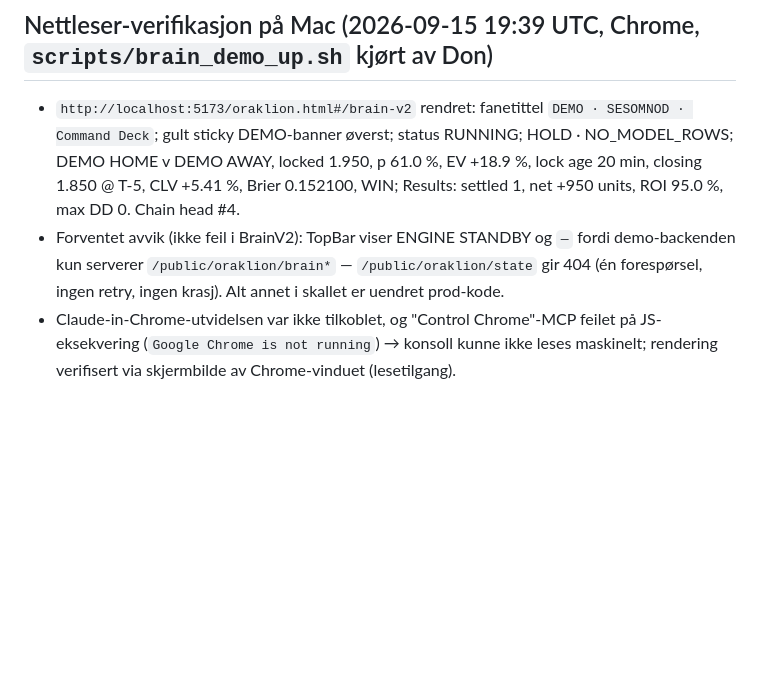
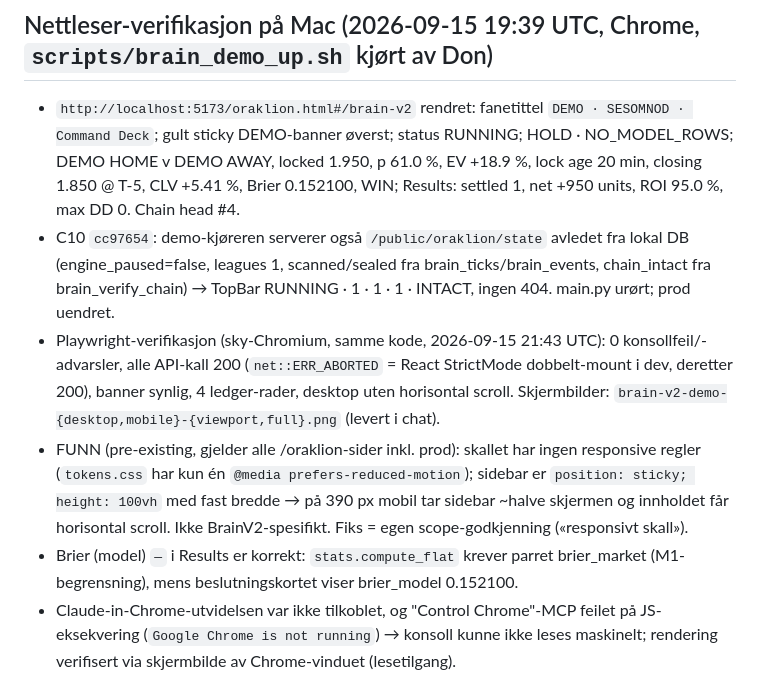
Before and after one commit to mossema27-dot/sesomnod-api-, a Markdown page: docs/BRAIN_V2_STATE.md, the part around the change. GitHub-like rendering; blank space fills up the shorter version.

Commit message:
docs(brain-v2): STATE — C10, Playwright-verifikasjon, mobil-funn
Co-Authored-By: Claude Fable 5.1 <noreply@anthropic.com>
Claude-Session: https://claude.ai/code/session_01PVf3YX8g9hxWEyCWyy1pj6

```diff
--- a/docs/BRAIN_V2_STATE.md
+++ b/docs/BRAIN_V2_STATE.md
@@ -53,7 +53,10 @@ negativ grep (bookmaker/hostnavn/kroner/DSN) på begge responser: 0 treff.
 
 ## Nettleser-verifikasjon på Mac (2026-09-15 19:39 UTC, Chrome, `scripts/brain_demo_up.sh` kjørt av Don)
 - `http://localhost:5173/oraklion.html#/brain-v2` rendret: fanetittel `DEMO · SESOMNOD · Command Deck`; gult sticky DEMO-banner øverst; status RUNNING; HOLD · NO_MODEL_ROWS; DEMO HOME v DEMO AWAY, locked 1.950, p 61.0 %, EV +18.9 %, lock age 20 min, closing 1.850 @ T-5, CLV +5.41 %, Brier 0.152100, WIN; Results: settled 1, net +950 units, ROI 95.0 %, max DD 0. Chain head #4.
-- Forventet avvik (ikke feil i BrainV2): TopBar viser ENGINE STANDBY og `—` fordi demo-backenden kun serverer `/public/oraklion/brain*` — `/public/oraklion/state` gir 404 (én forespørsel, ingen retry, ingen krasj). Alt annet i skallet er uendret prod-kode.
+- C10 `cc97654`: demo-kjøreren serverer også `/public/oraklion/state` avledet fra lokal DB (engine_paused=false, leagues 1, scanned/sealed fra brain_ticks/brain_events, chain_intact fra brain_verify_chain) → TopBar RUNNING · 1 · 1 · 1 · INTACT, ingen 404. main.py urørt; prod uendret.
+- Playwright-verifikasjon (sky-Chromium, samme kode, 2026-09-15 21:43 UTC): 0 konsollfeil/-advarsler, alle API-kall 200 (`net::ERR_ABORTED` = React StrictMode dobbelt-mount i dev, deretter 200), banner synlig, 4 ledger-rader, desktop uten horisontal scroll. Skjermbilder: `brain-v2-demo-{desktop,mobile}-{viewport,full}.png` (levert i chat).
+- FUNN (pre-existing, gjelder alle /oraklion-sider inkl. prod): skallet har ingen responsive regler (`tokens.css` har kun én `@media prefers-reduced-motion`); sidebar er `position: sticky; height: 100vh` med fast bredde → på 390 px mobil tar sidebar ~halve skjermen og innholdet får horisontal scroll. Ikke BrainV2-spesifikt. Fiks = egen scope-godkjenning («responsivt skall»).
+- Brier (model) `—` i Results er korrekt: `stats.compute_flat` krever parret brier_market (M1-begrensning), mens beslutningskortet viser brier_model 0.152100.
 - Claude-in-Chrome-utvidelsen var ikke tilkoblet, og "Control Chrome"-MCP feilet på JS-eksekvering (`Google Chrome is not running`) → konsoll kunne ikke leses maskinelt; rendering verifisert via skjermbilde av Chrome-vinduet (lesetilgang).
 
 ## Utestående godkjenninger
```
